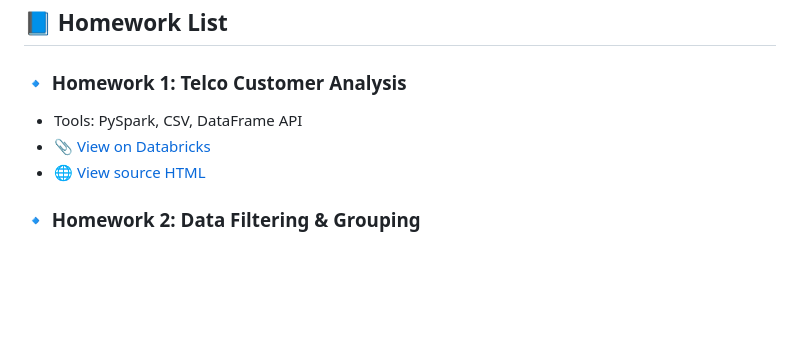
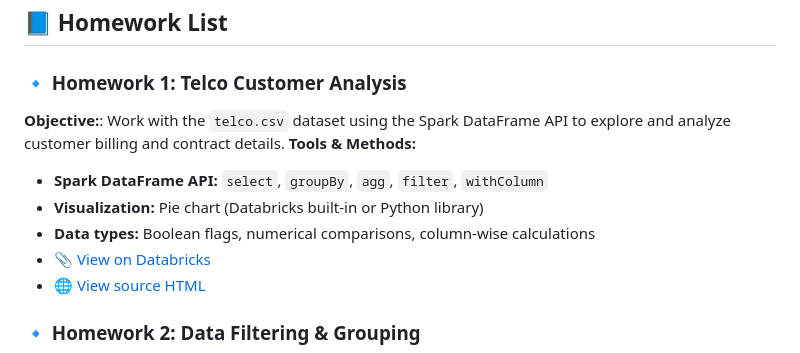
Before and after one commit to minhngoc28/Big-Data-using-Databricks, a Markdown page: README.md, the part around the change. GitHub-like rendering; blank space fills up the shorter version.

```diff
--- a/README.md
+++ b/README.md
@@ -11,7 +11,11 @@ Each notebook demonstrates practical work with structured data, including data l
 
 
 ### 🔹 Homework 1: Telco Customer Analysis
-- Tools: PySpark, CSV, DataFrame API
+**Objective:**: Work with the `telco.csv` dataset using the Spark DataFrame API to explore and analyze customer billing and contract details.
+**Tools & Methods:**
+- **Spark DataFrame API:** `select`, `groupBy`, `agg`, `filter`, `withColumn`
+- **Visualization:** Pie chart (Databricks built-in or Python library)
+- **Data types:** Boolean flags, numerical comparisons, column-wise calculations
 - 📎 [View on Databricks](https://databricks-prod-cloudfront.cloud.databricks.com/public/4027ec902e239c93eaaa8714f173bcfc/7187073108757925/1702432397630851/7230453132478625/latest.html?classId=4cebf91d-721d-40da-bb89-ef715bc6935c&assignmentId=df79807a-db2a-4cb9-8c7f-a78c5c4f47cc&submissionId=eb6f5420-0327-e247-18cc-b5569595a55f)
 - 🌐 [View source HTML](./HW1/index.html)
 
```
